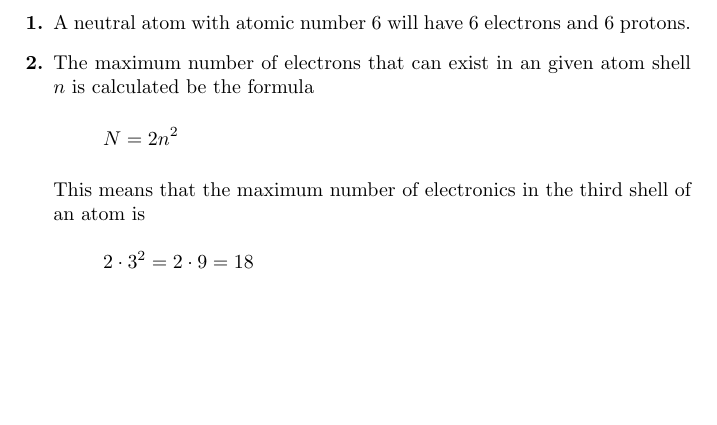
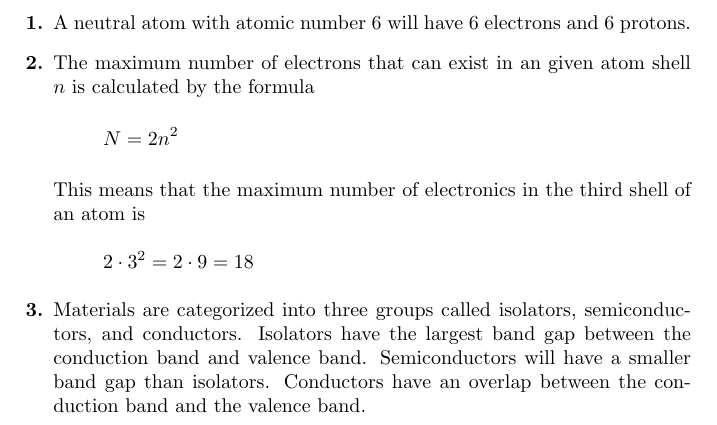
Before and after one commit to HenrikSamuelsson/Electronic-Devices-9th-by-Floyd, a LaTeX problem sheet (Notes and Exercises/Chapter 01/Problem Solutions Chapter 01.tex): part of the page, cut so that both start at the same text, the shorter picture padded with empty space. Compiled offline with pdfLaTeX.

Commit message:
Adds solution to problem 3.

```diff
--- a/Notes and Exercises/Chapter 01/Problem Solutions Chapter 01.tex
+++ b/Notes and Exercises/Chapter 01/Problem Solutions Chapter 01.tex
@@ -9,7 +9,7 @@
 \item A neutral atom with atomic number 6 will have 6 electrons and 6 protons.
 
 %problem 2
-\item The maximum number of electrons that can exist in an given atom shell $ n $ is calculated be the formula
+\item The maximum number of electrons that can exist in an given atom shell $ n $ is calculated by the formula
 
 \[
   N = 2n^2
@@ -20,6 +20,10 @@ This means that the maximum number of electronics in the third shell of an atom
   2 \cdot 3^2 = 2 \cdot 9 = 18
 \]
 
+%problem 3
+\item
+Materials are categorized into three groups called isolators, semiconductors, and conductors. Isolators have the largest band gap between the conduction band and valence band. Semiconductors will have a smaller band gap than isolators. Conductors have an overlap between the conduction band and the valence band.
+
 \end{enumerate}
 
 \end{document}
```
Also changed, not shown: Notes and Exercises/Chapter 01/Problem Solutions Chapter 01.pdf.
